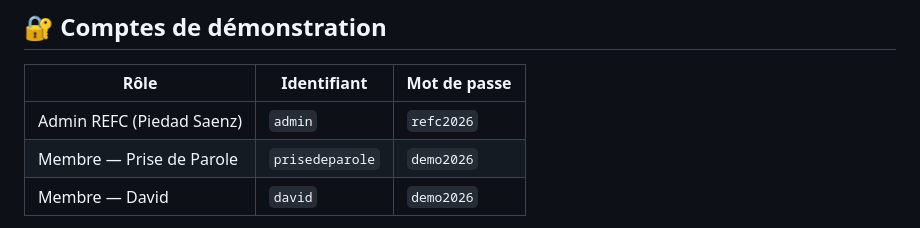
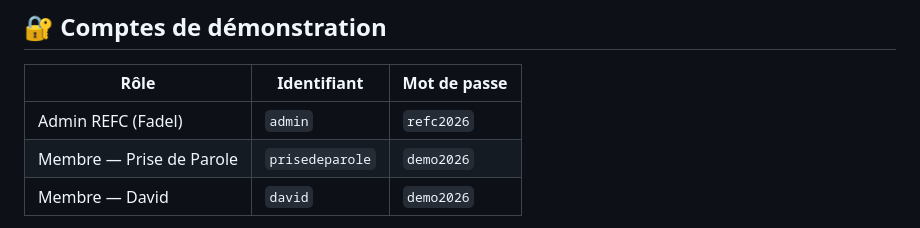
Before and after one commit to fallouinfo03/refc-portail-membres, a Markdown page: README.md, the part around the change. Drawn GitHub-style.

Commit message:
Update demo account admin details in README

```diff
--- a/README.md
+++ b/README.md
@@ -53,7 +53,7 @@ refc-portail-membres/
 
 | Rôle | Identifiant | Mot de passe |
 |------|-------------|--------------|
-| Admin REFC (Piedad Saenz) | `admin` | `refc2026` |
+| Admin REFC (Fadel) | `admin` | `refc2026` |
 | Membre — Prise de Parole | `prisedeparole` | `demo2026` |
 | Membre — David | `david` | `demo2026` |
 
```
